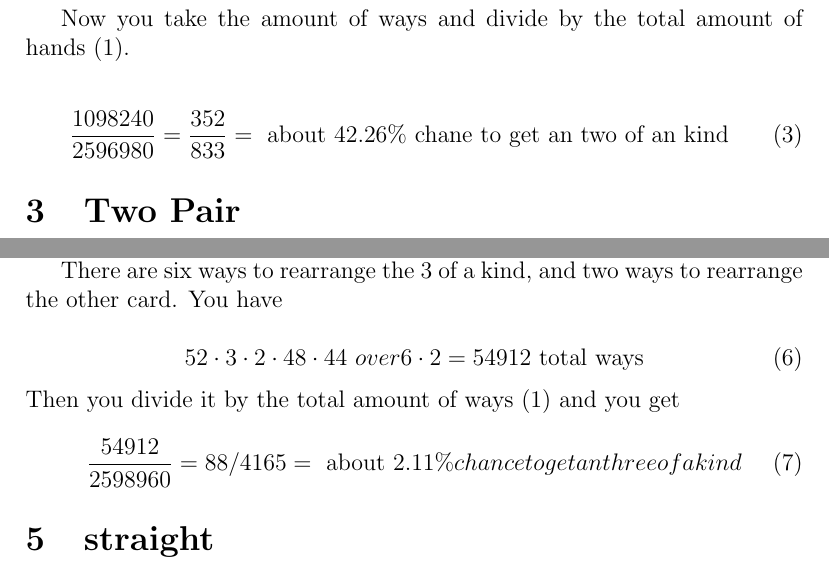
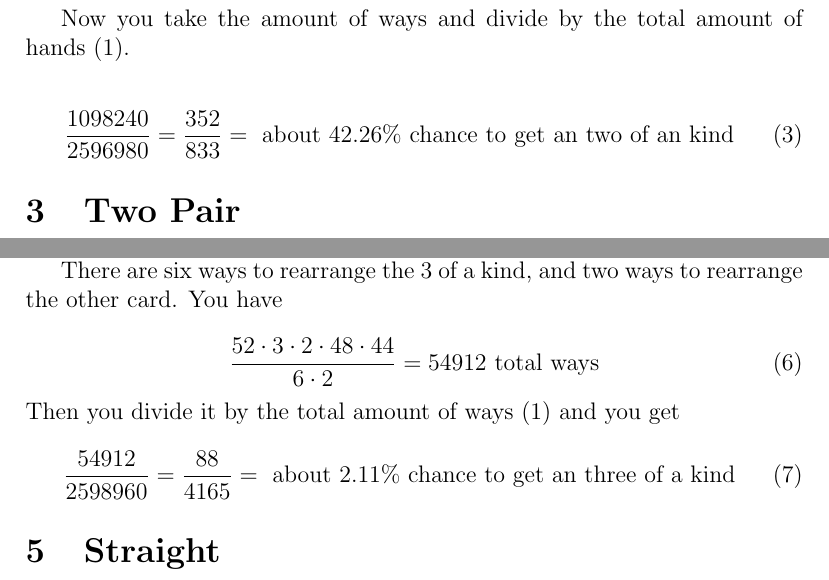
Before and after one commit to alantg137/history, a LaTeX document (poker.tex): two parts of pages 2 and 3 of 3, joined at a grey line, cut so that both start at the same text. Compiled offline with pdfLaTeX.

Commit message:
finished section 4

```diff
--- a/poker.tex
+++ b/poker.tex
@@ -48,7 +48,7 @@ So in total you have
 Now you take the amount of ways and divide by the total amount of hands (1).
 
 \begin{equation}
-{1098240 \over 2596980} = {352 \over 833} = \hbox{ about } 42.26\% \hbox{ chane to get an two of an kind}
+{1098240 \over 2596980} = {352 \over 833} = \hbox{ about } 42.26\% \hbox{ chance to get an two of an kind}
 \end{equation}
 
 \section{Two Pair}
@@ -102,11 +102,11 @@ There are six ways to rearrange the 3 of a kind, and two ways to rearrange the o
 You have
 
 \begin{equation}
-  {52 \cdot 3 \cdot 2 \cdot 48 \cdot 44 \ over 6  \cdot 2} = 54912 \hbox{ total ways}
+  {52 \cdot 3 \cdot 2 \cdot 48 \cdot 44 \over 6  \cdot 2} = 54912 \hbox{ total ways}
 \end{equation}
 Then you divide it by the total amount of ways (1) and you get
 \begin{equation}
-  {54912 \over 2598960} = {88/4165} = \hbox{ about } 2.11\% { chance to get an three of a kind}
+  {54912 \over 2598960} = {88\over4165} = \hbox{ about } 2.11\% \hbox{ chance to get an three of a kind}
 \end{equation}
-\section{straight}
+\section{Straight}
 \end{document}
```
